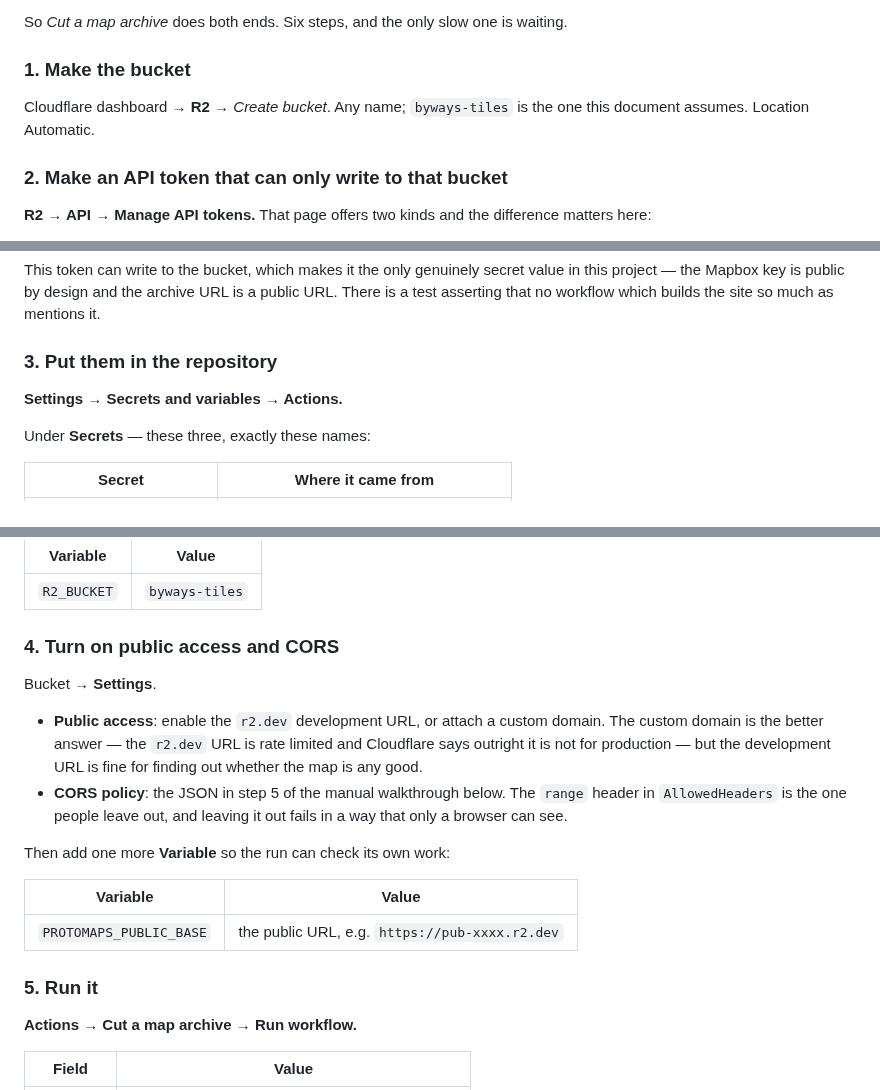
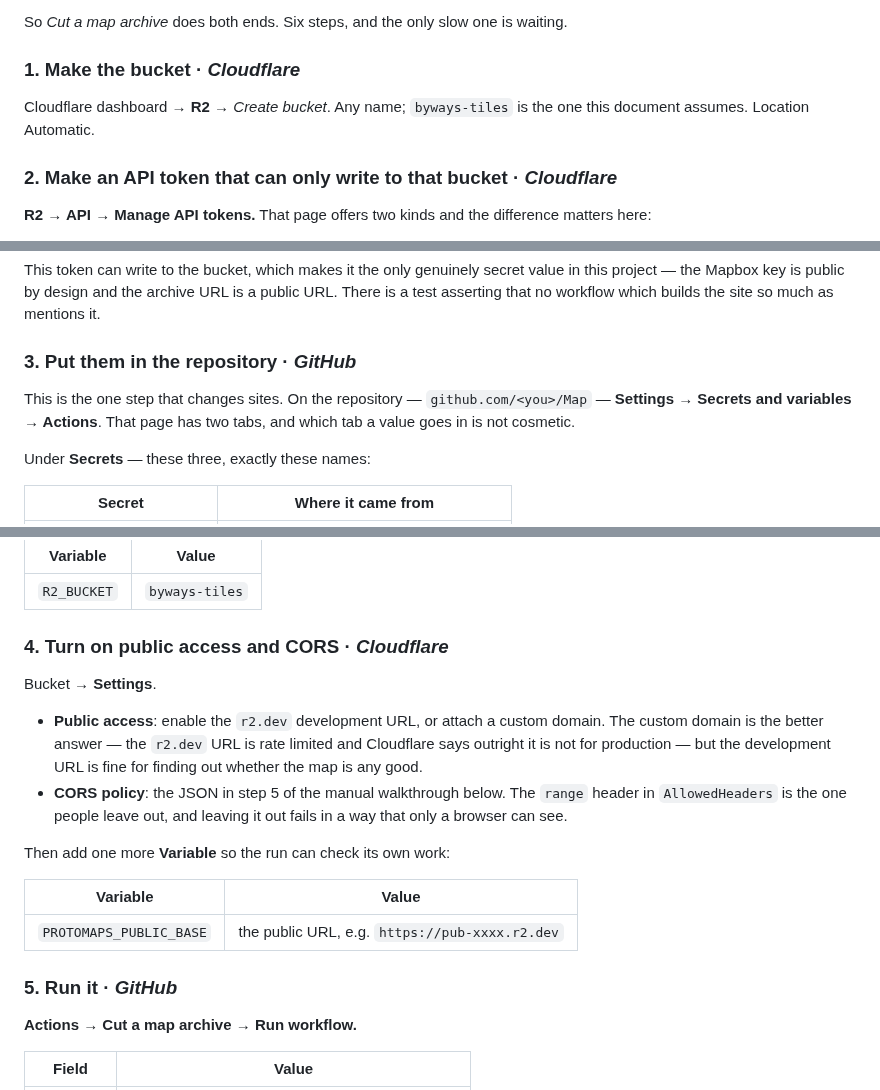
Before and after one commit to shermancahal/Halfstop, a Markdown page: docs/protomaps.md, 3 parts joined by grey strips. GitHub-like rendering.

Commit message:
Say which site each step happens on
The walkthrough moves between the Cloudflare dashboard and GitHub four
times and never said so, which cost a round-trip on the one step where it
matters most - the secrets go in the repository, not in Cloudflare.

```diff
--- a/docs/protomaps.md
+++ b/docs/protomaps.md
@@ -126,12 +126,12 @@ yourself.
 So *Cut a map archive* does both ends. Six steps, and the only slow one is
 waiting.
 
-### 1. Make the bucket
+### 1. Make the bucket · *Cloudflare*
 
 Cloudflare dashboard → **R2** → *Create bucket*. Any name; `byways-tiles` is
 the one this document assumes. Location Automatic.
 
-### 2. Make an API token that can only write to that bucket
+### 2. Make an API token that can only write to that bucket · *Cloudflare*
 
 **R2 → API → Manage API tokens.** That page offers two kinds and the
 difference matters here:
@@ -156,9 +156,11 @@ value in this project — the Mapbox key is public by design and the archive URL
 is a public URL. There is a test asserting that no workflow which builds the
 site so much as mentions it.
 
-### 3. Put them in the repository
+### 3. Put them in the repository · *GitHub*
 
-**Settings → Secrets and variables → Actions.**
+This is the one step that changes sites. On the repository —
+`github.com/<you>/Map` — **Settings → Secrets and variables → Actions**.
+That page has two tabs, and which tab a value goes in is not cosmetic.
 
 Under **Secrets** — these three, exactly these names:
 
@@ -176,7 +178,7 @@ nothing:
 | --- | --- |
 | `R2_BUCKET` | `byways-tiles` |
 
-### 4. Turn on public access and CORS
+### 4. Turn on public access and CORS · *Cloudflare*
 
 Bucket → **Settings**.
 
@@ -194,7 +196,7 @@ Then add one more **Variable** so the run can check its own work:
 | --- | --- |
 | `PROTOMAPS_PUBLIC_BASE` | the public URL, e.g. `https://pub-xxxx.r2.dev` |
 
-### 5. Run it
+### 5. Run it · *GitHub*
 
 **Actions → Cut a map archive → Run workflow.**
 
```
Also changed, not shown: other parts of docs/protomaps.md (+1 -1 lines).
